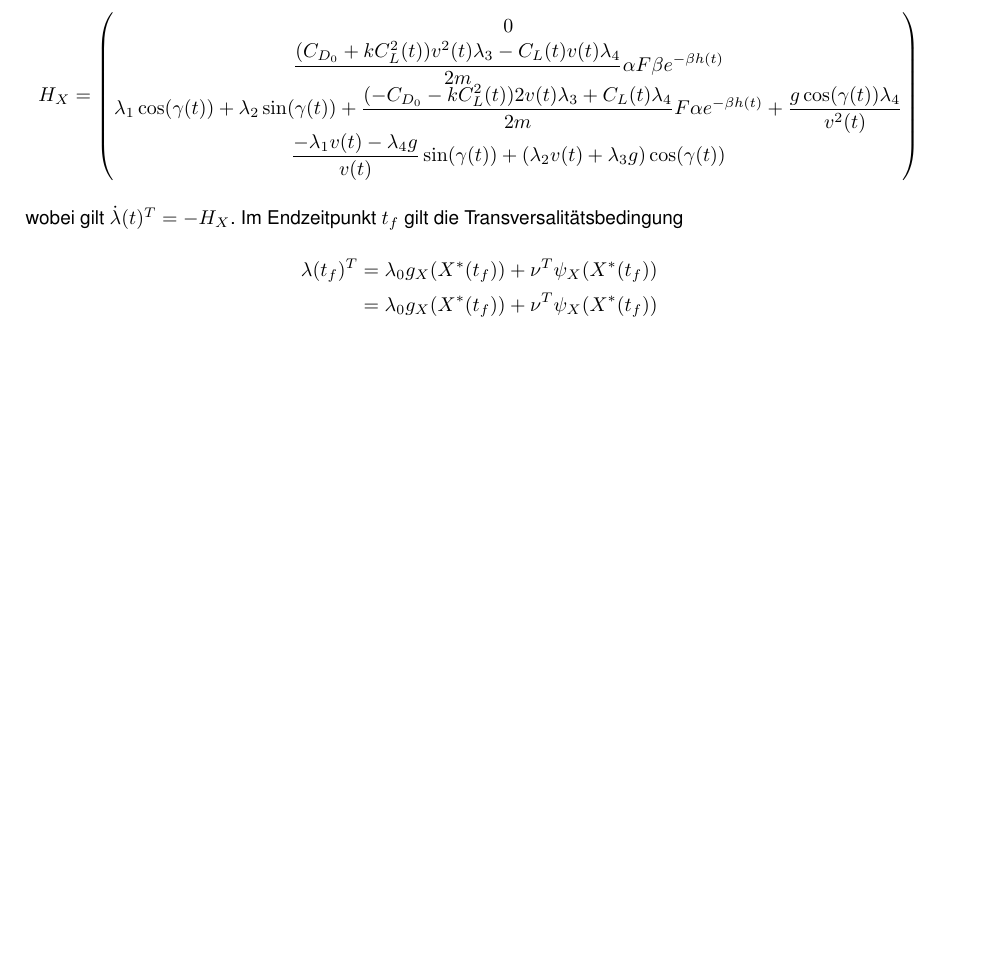
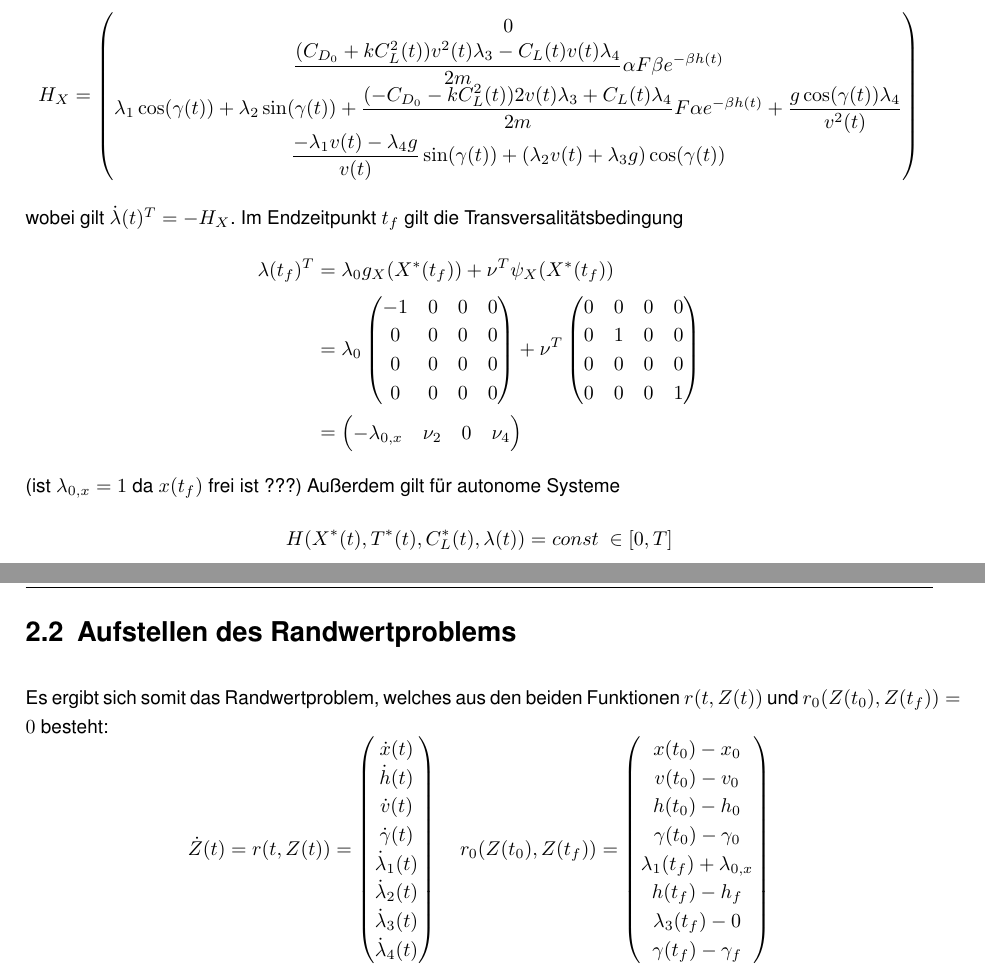
Before and after one commit to pgehring/maximalrangeflight, a LaTeX book (doc/Num4_Projekt_Maximal_Range_Flight.tex, which reads doc/chapters/Modellaufbau.tex): part of page 7 of 10 before the commit and two parts of pages 7 and 8 of 11 after it, the two joined at a grey line, cut so that both start at the same text, the shorter picture padded with empty space. Compiled offline with pdfLaTeX.

Commit message:
Aufstellen des Randwertproblems

```diff
--- a/doc/Num4_Projekt_Maximal_Range_Flight.tex
+++ b/doc/Num4_Projekt_Maximal_Range_Flight.tex
@@ -25,7 +25,7 @@
 \NeedsTeXFormat{LaTeX2e}
 \documentclass[
 a4paper,
-10pt,
+10pt, %12pt,
 headsepline,           % Linie zw. Kopfzeile und Text
 oneside,               % einseitig
 numbers=noenddot,	   % keine Punkte nach den letzten Ziffern in Überschriften
--- a/doc/chapters/Modellaufbau.tex
+++ b/doc/chapters/Modellaufbau.tex
@@ -121,5 +121,45 @@ Leitet man nach dem Zustandsvektor $X(t)$ ab, also $H_{X}(X^{\ast}(t),T^{\ast}(t
 wobei gilt $\dot{\lambda}(t)^T = -H_{X}$. Im Endzeitpunkt $t_f$ gilt die Transversalitätsbedingung
 \[\begin{split}
 \lambda(t_f)^T &= \lambda_0 g_X(X^{\ast}(t_f)) + \nu^T \psi_X(X^{\ast}(t_f)) \\\
-&= \lambda_0 g_X(X^{\ast}(t_f)) + \nu^T \psi_X(X^{\ast}(t_f))
+&= \lambda_0 \begin{pmatrix}
+-1 & 0 & 0 & 0 \\
+0 & 0 & 0 & 0 \\
+0 & 0 & 0 & 0 \\
+0 & 0 & 0 & 0
+\end{pmatrix}  + \nu^T \begin{pmatrix}
+0 & 0 & 0 & 0 \\
+0 & 1 & 0 & 0 \\
+0 & 0 & 0 & 0 \\
+0 & 0 & 0 & 1
+\end{pmatrix}  \\\
+&= \begin{pmatrix}
+-\lambda_{0,x} & \nu_2 & 0 & \nu_4
+\end{pmatrix}
 \end{split}\]
+(ist $\lambda_{0,x} =1$ da $x(t_f)$ frei ist ???) Außerdem gilt für autonome Systeme \[H(X^{\ast}(t),T^{\ast}(t),C_L^{\ast}(t), \lambda(t)) = const \ \in [0, T]\]
+
+
+
+
+
+\section{Aufstellen des Randwertproblems}
+Es ergibt sich somit das Randwertproblem, welches aus den beiden Funktionen $r(t,Z(t))$ und $r_0(Z(t_0),Z(t_f)) = 0$ besteht:
+\[\dot{Z}(t) = r(t,Z(t)) = \begin{pmatrix}
+\dot{x}(t) \\
+\dot{h}(t) \\
+\dot{v}(t) \\
+\dot{\gamma}(t) \\
+\dot{\lambda}_1(t) \\
+\dot{\lambda}_2(t) \\
+\dot{\lambda}_3(t) \\
+\dot{\lambda}_4(t)
+\end{pmatrix}  \ \ \ \ r_0(Z(t_0),Z(t_f)) = \begin{pmatrix}
+x(t_0) - x_0 \\
+v(t_0) - v_0 \\
+h(t_0) - h_0 \\
+\gamma(t_0) - \gamma_0 \\
+\lambda_1(t_f) + \lambda_{0,x} \\
+h(t_f) - h_f \\
+\lambda_3(t_f) - 0 \\
+\gamma(t_f) - \gamma_f
+\end{pmatrix}\]
```
Also changed, not shown: doc/chapters/Modellaufbau.tex (2 more changed lines).
